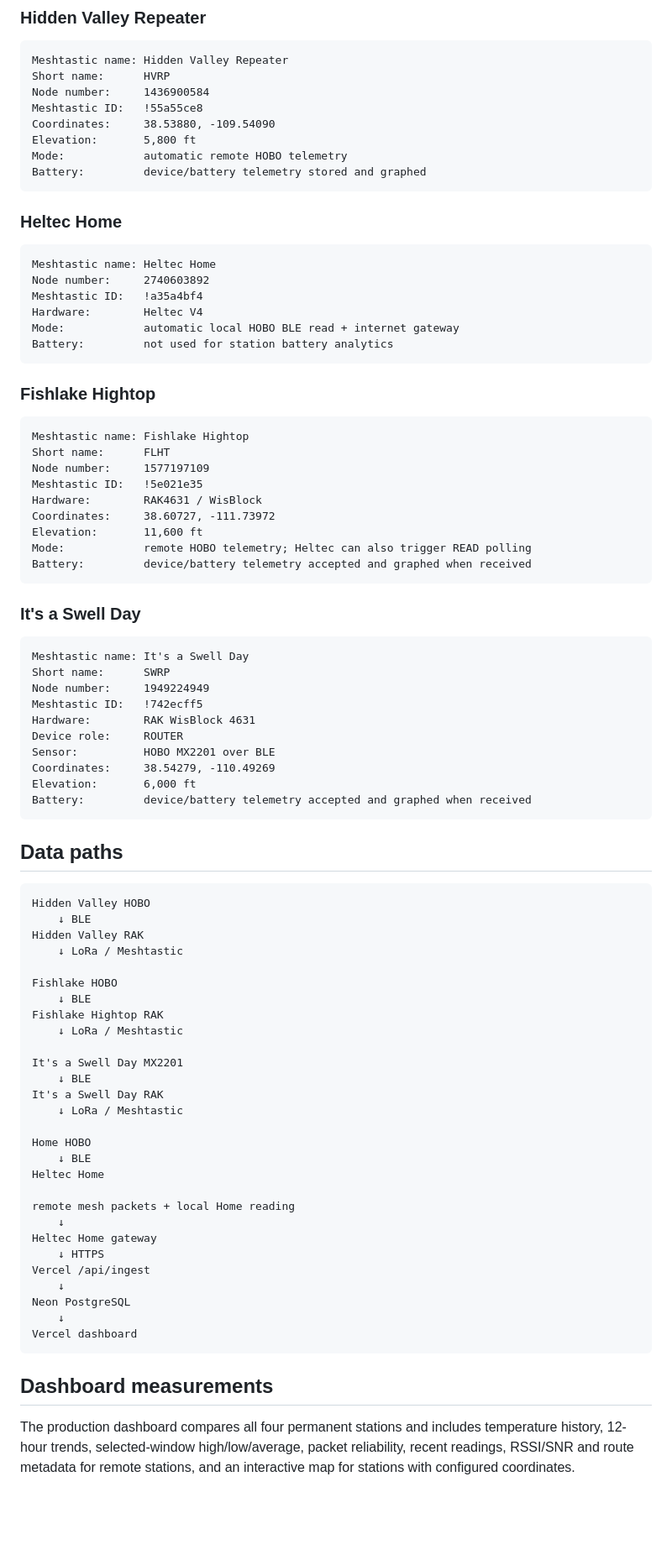
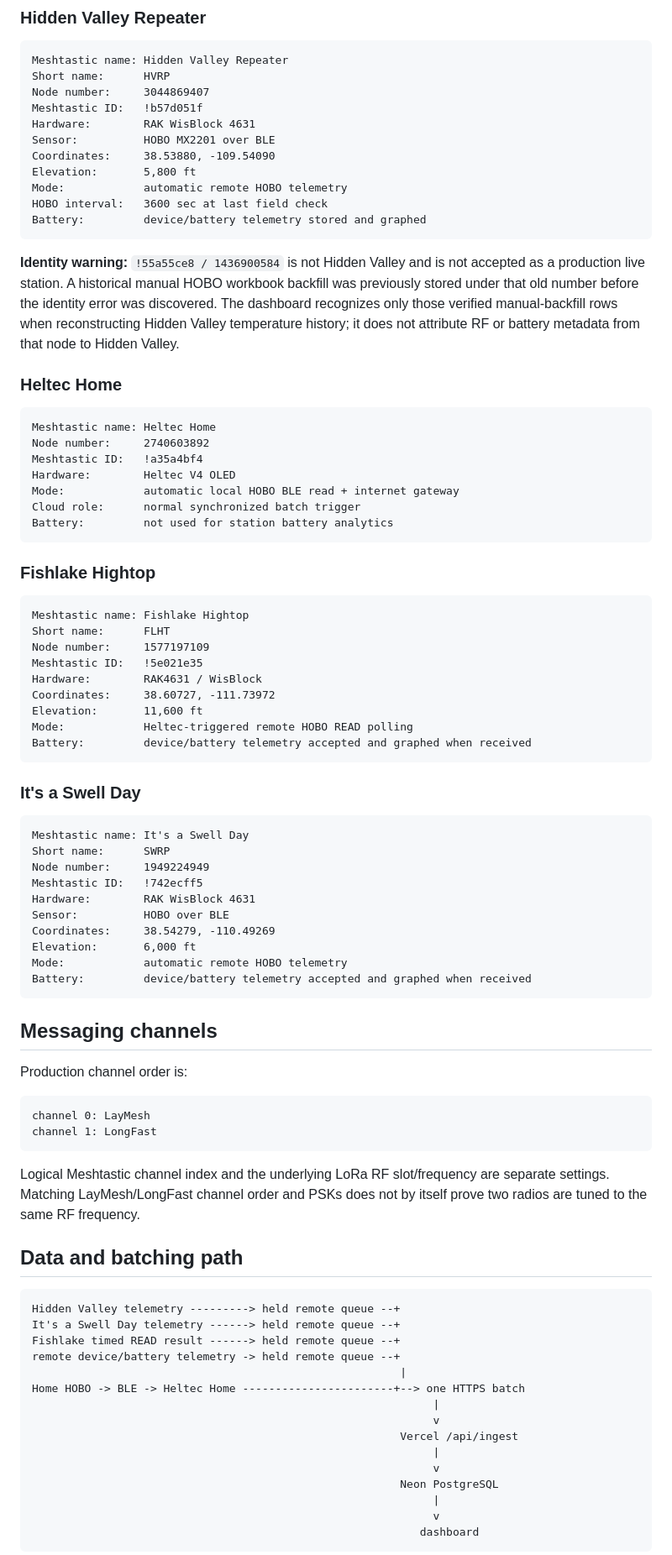
Before and after one commit to canyoncountryadventure/Meshtastic, a Markdown page: README.md, the part around one of its changes. Shown at 84% size. GitHub-like rendering; blank space fills up the shorter version.

Commit message:
Correct Hidden Valley identity and document Home-triggered cloud batching

````diff
--- a/README.md
+++ b/README.md
@@ -15,13 +15,18 @@ https://meshtastic-ecru.vercel.app
 ```text
 Meshtastic name: Hidden Valley Repeater
 Short name:      HVRP
-Node number:     1436900584
-Meshtastic ID:   !55a55ce8
+Node number:     3044869407
+Meshtastic ID:   !b57d051f
+Hardware:        RAK WisBlock 4631
+Sensor:          HOBO MX2201 over BLE
 Coordinates:     38.53880, -109.54090
 Elevation:       5,800 ft
 Mode:            automatic remote HOBO telemetry
+HOBO interval:   3600 sec at last field check
 Battery:         device/battery telemetry stored and graphed
 ```
+
+**Identity warning:** `!55a55ce8 / 1436900584` is not Hidden Valley and is not accepted as a production live station. A historical manual HOBO workbook backfill was previously stored under that old number before the identity error was discovered. The dashboard recognizes only those verified manual-backfill rows when reconstructing Hidden Valley temperature history; it does not attribute RF or battery metadata from that node to Hidden Valley.
 
 ### Heltec Home
 
@@ -29,8 +34,9 @@ Battery:         device/battery telemetry stored and graphed
 Meshtastic name: Heltec Home
 Node number:     2740603892
 Meshtastic ID:   !a35a4bf4
-Hardware:        Heltec V4
+Hardware:        Heltec V4 OLED
 Mode:            automatic local HOBO BLE read + internet gateway
+Cloud role:      normal synchronized batch trigger
 Battery:         not used for station battery analytics
 ```
 
@@ -44,7 +50,7 @@ Meshtastic ID:   !5e021e35
 Hardware:        RAK4631 / WisBlock
 Coordinates:     38.60727, -111.73972
 Elevation:       11,600 ft
-Mode:            remote HOBO telemetry; Heltec can also trigger READ polling
+Mode:            Heltec-triggered remote HOBO READ polling
 Battery:         device/battery telemetry accepted and graphed when received
 ```
 
@@ -56,46 +62,41 @@ Short name:      SWRP
 Node number:     1949224949
 Meshtastic ID:   !742ecff5
 Hardware:        RAK WisBlock 4631
-Device role:     ROUTER
-Sensor:          HOBO MX2201 over BLE
+Sensor:          HOBO over BLE
 Coordinates:     38.54279, -110.49269
 Elevation:       6,000 ft
+Mode:            automatic remote HOBO telemetry
 Battery:         device/battery telemetry accepted and graphed when received
 ```
 
-## Data paths
+## Messaging channels
+
+Production channel order is:
 
 ```text
-Hidden Valley HOBO
-    ↓ BLE
-Hidden Valley RAK
-    ↓ LoRa / Meshtastic
-
-Fishlake HOBO
-    ↓ BLE
-Fishlake Hightop RAK
-    ↓ LoRa / Meshtastic
-
-It's a Swell Day MX2201
-    ↓ BLE
-It's a Swell Day RAK
-    ↓ LoRa / Meshtastic
-
-Home HOBO
-    ↓ BLE
-Heltec Home
-
-remote mesh packets + local Home reading
-    ↓
-Heltec Home gateway
-    ↓ HTTPS
-Vercel /api/ingest
-    ↓
-Neon PostgreSQL
-    ↓
-Vercel dashboard
+channel 0: LayMesh
+channel 1: LongFast
 ```
 
-## Dashboard measurements
+Logical Meshtastic channel index and the underlying LoRa RF slot/frequency are separate settings. Matching LayMesh/LongFast channel order and PSKs does not by itself prove two radios are tuned to the same RF frequency.
 
-The production dashboard compares all four permanent stations and includes temperature history, 12-hour trends, selected-window high/low/average, packet reliability, recent readings, RSSI/SNR and route metadata for remote stations, and an interactive map for stations with configured coordinates.
+## Data and batching path
+
+```text
+Hidden Valley telemetry ---------> held remote queue --+
+It's a Swell Day telemetry ------> held remote queue --+
+Fishlake timed READ result ------> held remote queue --+
+remote device/battery telemetry -> held remote queue --+
+                                                        |
+Home HOBO -> BLE -> Heltec Home -----------------------+--> one HTTPS batch
+                                                             |
+                                                             v
+                                                        Vercel /api/ingest
+                                                             |
+                                                             v
+                                                        Neon PostgreSQL
+                                                             |
+                                                             v
+                                                           dashboard
+```
+
````
Also changed, not shown: other parts of README.md (+35 -24 lines).
